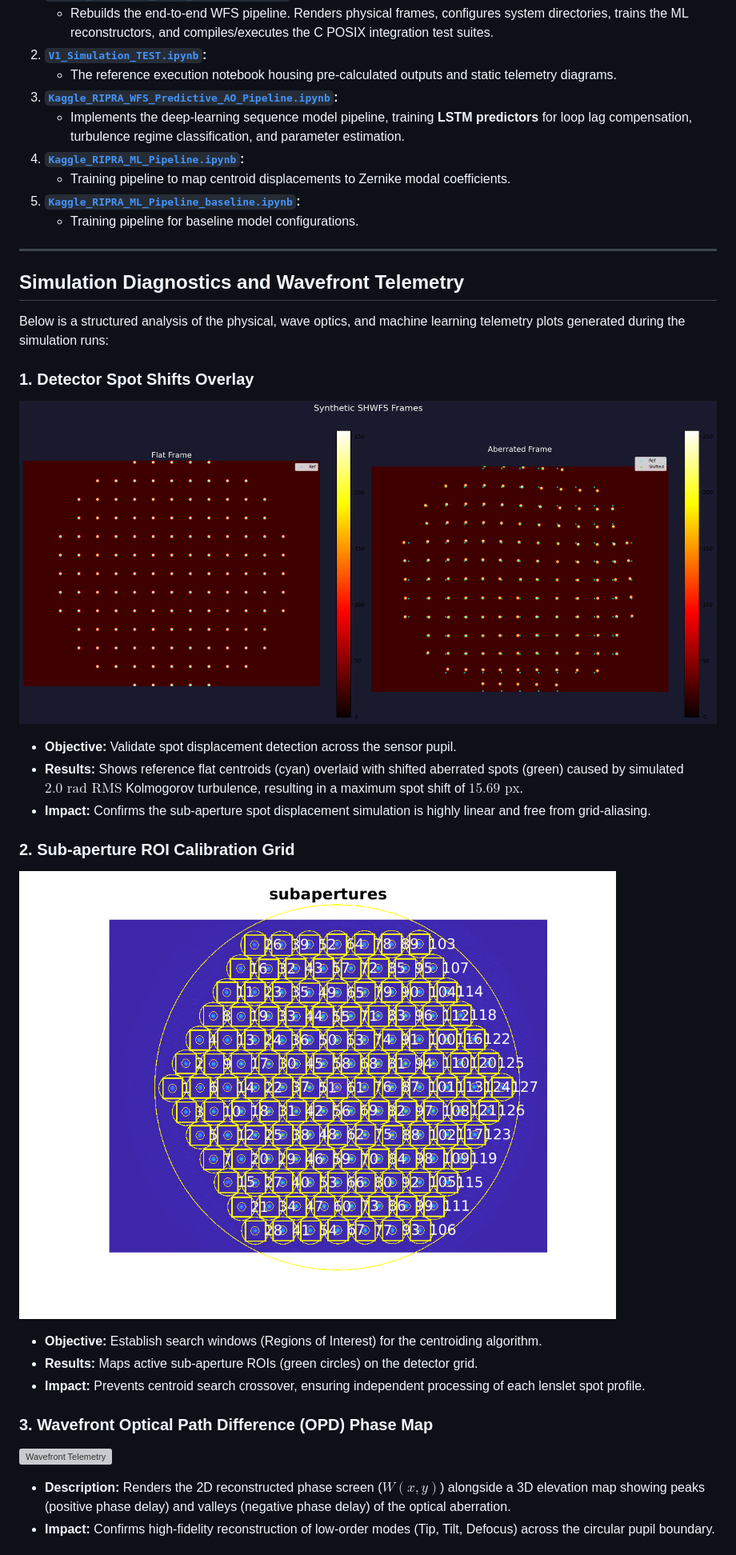
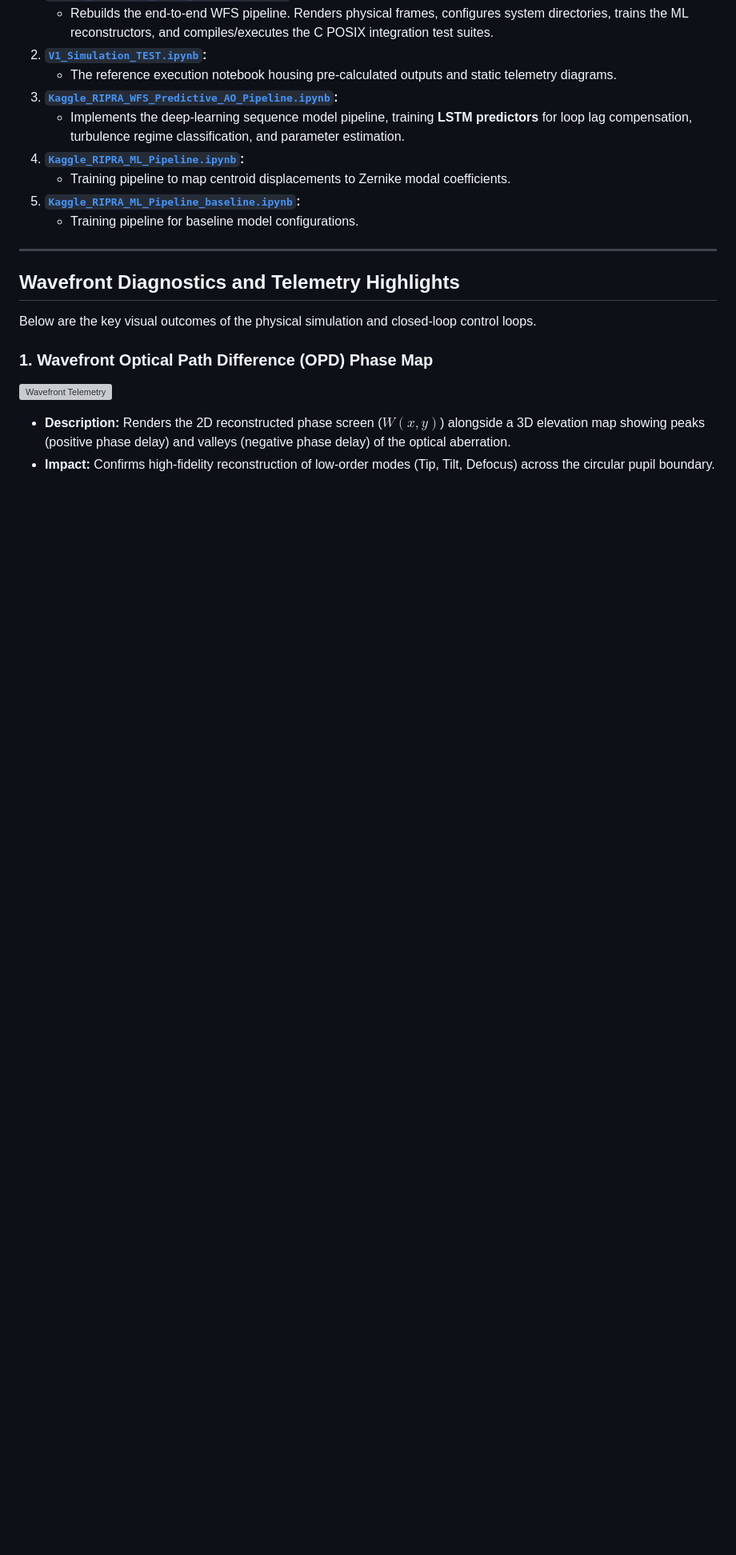
Before and after one commit to PxA-Labs/Project-RIPRA, a Markdown page: README.md, the part around one of its changes. Shown at 80% size. Rendered like a GitHub page; blank space fills up the shorter version; grey boxes are pictures that could not be loaded.

Commit message:
Optimize README.md size and link to GitHub Discussions for full telemetry details

```diff
--- a/README.md
+++ b/README.md
@@ -32,23 +36,11 @@ The calculations, rendering, training, and compilation suites detailed in this r
 
 ---
 
-## Simulation Diagnostics and Wavefront Telemetry
+## Wavefront Diagnostics and Telemetry Highlights
 
-Below is a structured analysis of the physical, wave optics, and machine learning telemetry plots generated during the simulation runs:
+Below are the key visual outcomes of the physical simulation and closed-loop control loops.
 
-### 1. Detector Spot Shifts Overlay
-![Detector Spot Shifts](./simulation_visualization/8_visualisation.png)
-* **Objective:** Validate spot displacement detection across the sensor pupil.
-* **Results:** Shows reference flat centroids (cyan) overlaid with shifted aberrated spots (green) caused by simulated $2.0\text{ rad RMS}$ Kolmogorov turbulence, resulting in a maximum spot shift of $15.69\text{ px}$.
-* **Impact:** Confirms the sub-aperture spot displacement simulation is highly linear and free from grid-aliasing.
-
-### 2. Sub-aperture ROI Calibration Grid
-![Sub-aperture ROIs](./simulation_visualization/mshwfs_calibration.png)
-* **Objective:** Establish search windows (Regions of Interest) for the centroiding algorithm.
-* **Results:** Maps active sub-aperture ROIs (green circles) on the detector grid.
-* **Impact:** Prevents centroid search crossover, ensuring independent processing of each lenslet spot profile.
-
-### 3. Wavefront Optical Path Difference (OPD) Phase Map
+### 1. Wavefront Optical Path Difference (OPD) Phase Map
 ![Wavefront Telemetry](./simulation_visualization/81_advanced_wavefront_analysis__telemetr.png)
 * **Description:** Renders the 2D reconstructed phase screen ($W(x,y)$) alongside a 3D elevation map showing peaks (positive phase delay) and valleys (negative phase delay) of the optical aberration.
 * **Impact:** Confirms high-fidelity reconstruction of low-order modes (Tip, Tilt, Defocus) across the circular pupil boundary.
```
Also changed, not shown: other parts of README.md (+10 -28 lines).
